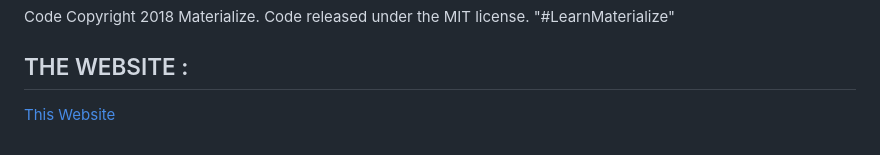
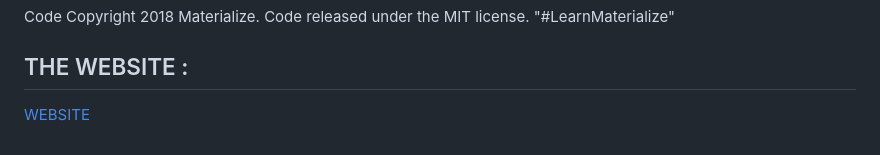
Before and after one commit to argumpamungkas/the-company-simple-web, a Markdown page: README.md, the part around the change. GitHub-like rendering.

```diff
--- a/README.md
+++ b/README.md
@@ -92,4 +92,4 @@ Code Copyright 2018 Materialize. Code released under the MIT license.
 "#LearnMaterialize"
 
 ## THE WEBSITE :
-[This Website]("https://replit.com/@argumpamungkas/The-Company-Web#index.html")
+[WEBSITE](https://replit.com/@argumpamungkas/The-Company-Web#index.html)
```
